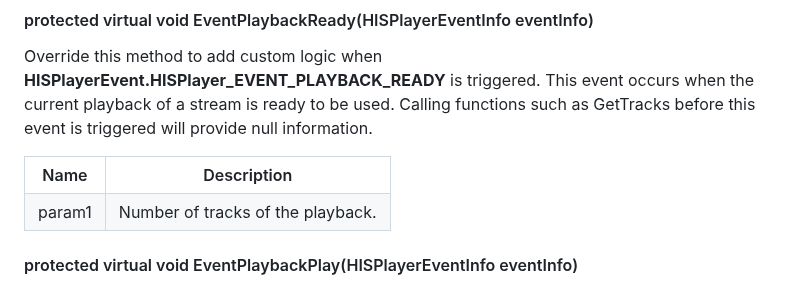
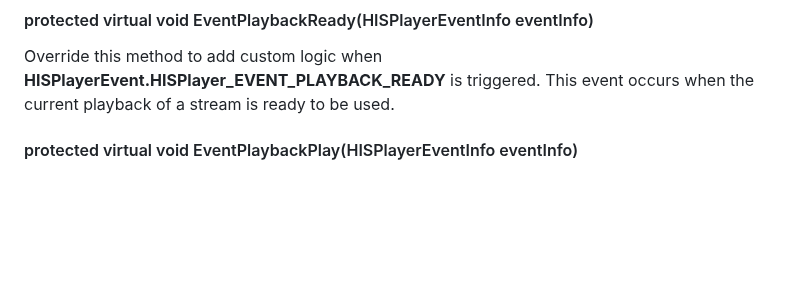
Before and after one commit to HISPlayer/UnityVisionOS-SDK, a Markdown page: hisplayer-api.md, the part around the change. Drawn GitHub-style; blank space fills up the shorter version.

```diff
--- a/hisplayer-api.md
+++ b/hisplayer-api.md
@@ -86,18 +86,6 @@ MonoBehaviour function which will be called from the beginning of the scene. It
 #### protected virtual void EventPlaybackReady(HISPlayerEventInfo eventInfo)
 Override this method to add custom logic when **HISPlayerEvent.HISPlayer_EVENT_PLAYBACK_READY** is triggered.
 This event occurs when the current playback of a stream is ready to be used.
-Calling functions such as GetTracks before this event is triggered will provide null information.
- <table>
-  <tr>
-    <th>Name</th>
-    <th>Description</th>
-  </tr>
-  <tr>
-    <td>param1</td>
-    <td>Number of tracks of the playback.</td>
-  </tr>
-</table>
-
 
 #### protected virtual void EventPlaybackPlay(HISPlayerEventInfo eventInfo)
 Override this method to add custom logic when **HISPlayerEvent.HISPlayer_EVENT_PLAYBACK_PLAY** is triggered.
```
